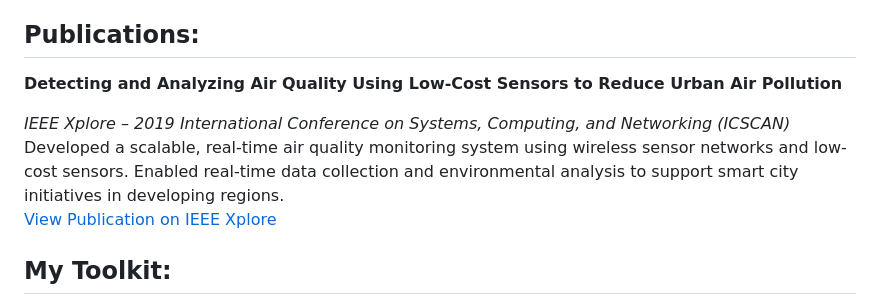
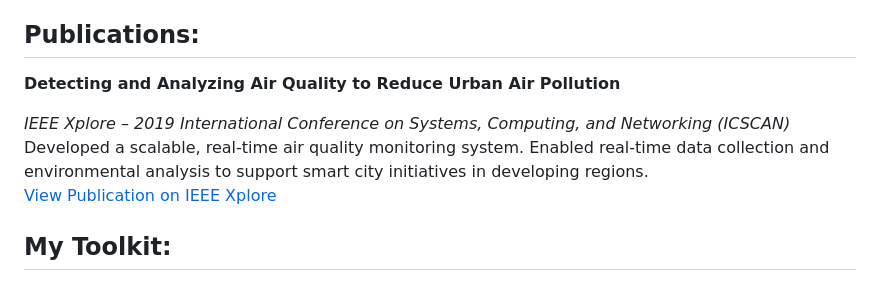
Before and after one commit to KiruthikaRamadoss/KiruthikaRamadoss_Portfolio.github.io, a Markdown page: README.md, the part around the change. Drawn GitHub-style.

```diff
--- a/README.md
+++ b/README.md
@@ -32,10 +32,10 @@ Handled data preprocessing and class imbalance with SMOTE, evaluated and visuali
 
 ## Publications:
 
-**Detecting and Analyzing Air Quality Using Low-Cost Sensors to Reduce Urban Air Pollution**
+**Detecting and Analyzing Air Quality to Reduce Urban Air Pollution**
 
 *IEEE Xplore – 2019 International Conference on Systems, Computing, and Networking (ICSCAN)*
-Developed a scalable, real-time air quality monitoring system using wireless sensor networks and low-cost sensors. Enabled real-time data collection and environmental analysis to support smart city initiatives in developing regions.
+Developed a scalable, real-time air quality monitoring system. Enabled real-time data collection and environmental analysis to support smart city initiatives in developing regions.
 [View Publication on IEEE Xplore](https://ieeexplore.ieee.org/document/8878780)
 
 
```
